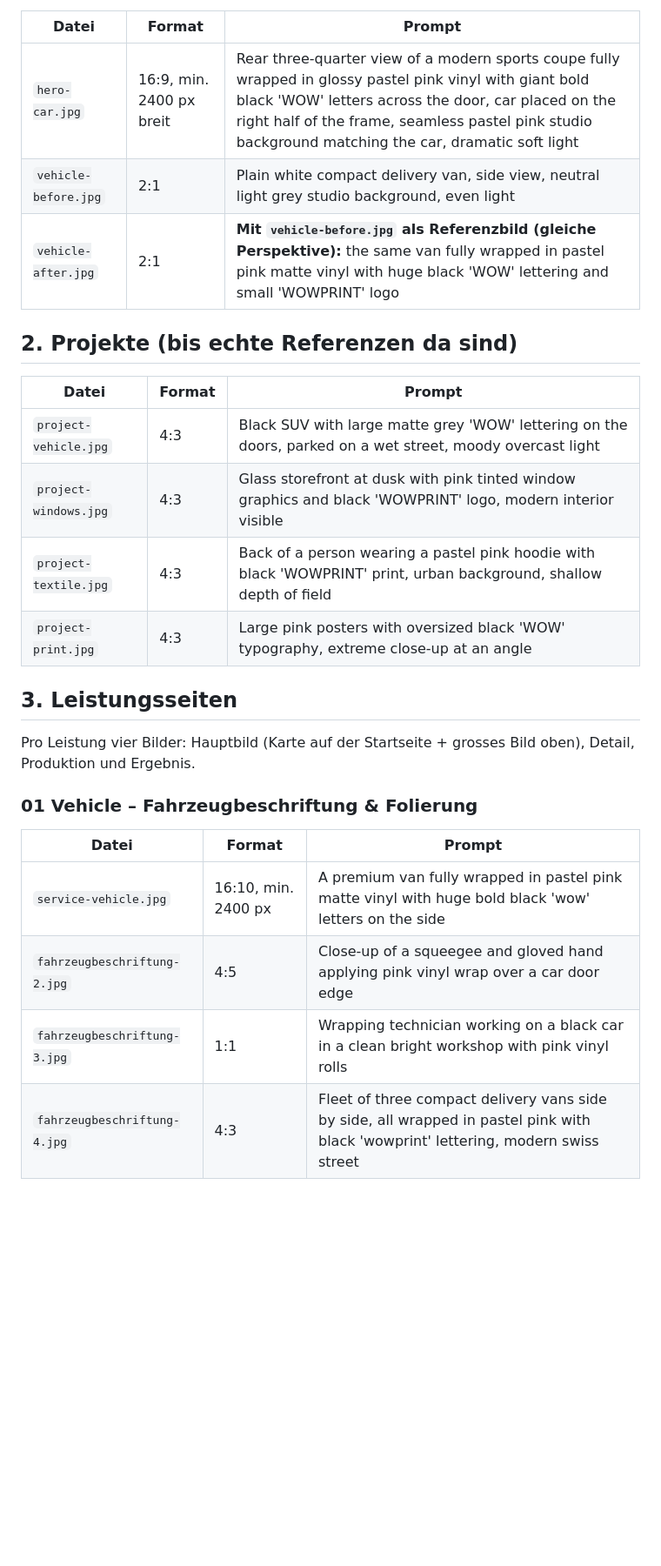
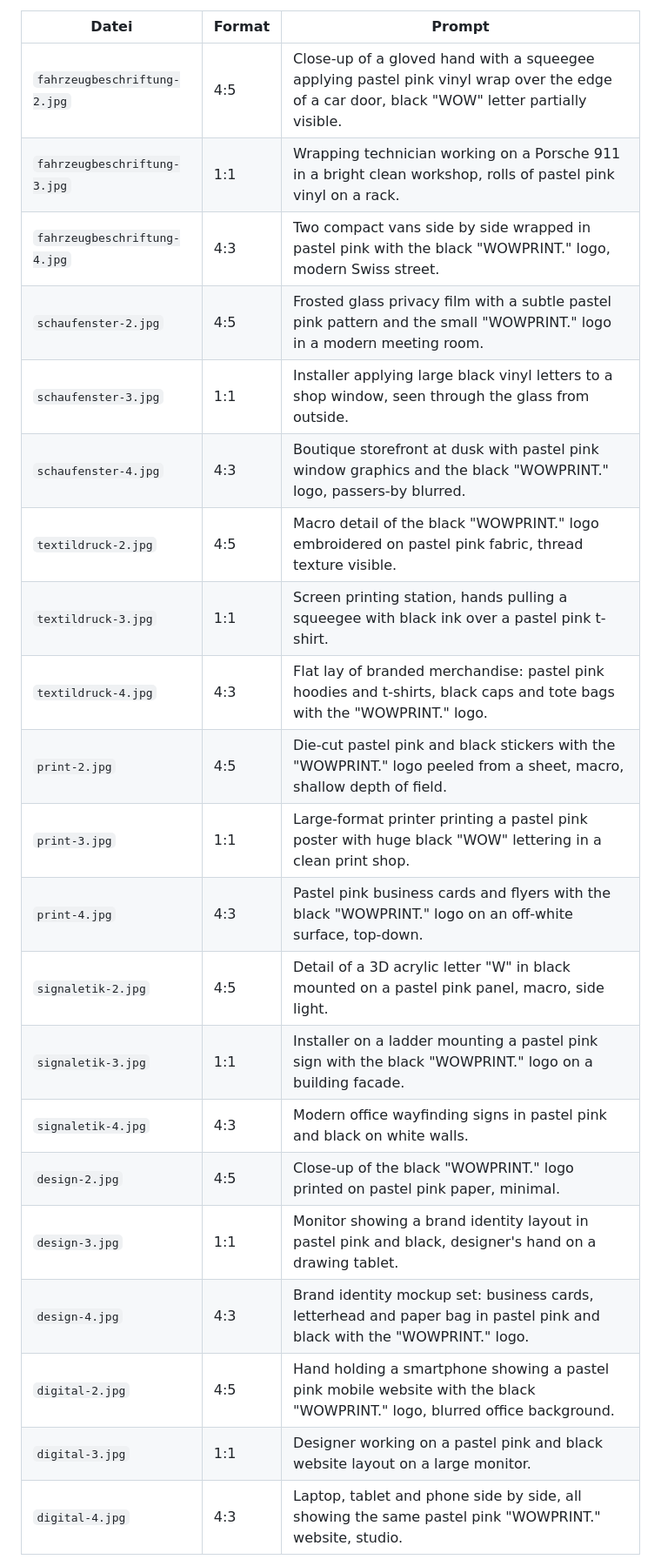
Before and after one commit to Saqi412/wowprint-website, a Markdown page: HIGGSFIELD-PROMPTS.md, the part around one of its changes. Shown at 87% size. Rendered like a GitHub page; blank space fills up the shorter version.

Commit message:
Higgsfield-Prompts neu: nah am Entwurf, Porsche 911, echtes Logo
Co-Authored-By: Claude Opus 5.5 <noreply@anthropic.com>
Claude-Session: https://claude.ai/code/session_01R9FQfsZ71UqZyyJypZUvar

```diff
--- a/HIGGSFIELD-PROMPTS.md
+++ b/HIGGSFIELD-PROMPTS.md
@@ -12,29 +51,25 @@ Tipp: Schriftzüge wie „WOW“ oder „WOWPRINT“ klappen nicht immer perfekt
 
 | Datei | Format | Prompt |
 |---|---|---|
-| `hero-car.jpg` | 16:9, min. 2400 px breit | Rear three-quarter view of a modern sports coupe fully wrapped in glossy pastel pink vinyl with giant bold black 'WOW' letters across the door, car placed on the right half of the frame, seamless pastel pink studio background matching the car, dramatic soft light |
-| `vehicle-before.jpg` | 2:1 | Plain white compact delivery van, side view, neutral light grey studio background, even light |
-| `vehicle-after.jpg` | 2:1 | **Mit `vehicle-before.jpg` als Referenzbild (gleiche Perspektive):** the same van fully wrapped in pastel pink matte vinyl with huge black 'WOW' lettering and small 'WOWPRINT' logo |
+| `fahrzeugbeschriftung-2.jpg` | 4:5 | Close-up of a gloved hand with a squeegee applying pastel pink vinyl wrap over the edge of a car door, black "WOW" letter partially visible. |
+| `fahrzeugbeschriftung-3.jpg` | 1:1 | Wrapping technician working on a Porsche 911 in a bright clean workshop, rolls of pastel pink vinyl on a rack. |
+| `fahrzeugbeschriftung-4.jpg` | 4:3 | Two compact vans side by side wrapped in pastel pink with the black "WOWPRINT." logo, modern Swiss street. |
+| `schaufenster-2.jpg` | 4:5 | Frosted glass privacy film with a subtle pastel pink pattern and the small "WOWPRINT." logo in a modern meeting room. |
+| `schaufenster-3.jpg` | 1:1 | Installer applying large black vinyl letters to a shop window, seen through the glass from outside. |
+| `schaufenster-4.jpg` | 4:3 | Boutique storefront at dusk with pastel pink window graphics and the black "WOWPRINT." logo, passers-by blurred. |
+| `textildruck-2.jpg` | 4:5 | Macro detail of the black "WOWPRINT." logo embroidered on pastel pink fabric, thread texture visible. |
+| `textildruck-3.jpg` | 1:1 | Screen printing station, hands pulling a squeegee with black ink over a pastel pink t-shirt. |
+| `textildruck-4.jpg` | 4:3 | Flat lay of branded merchandise: pastel pink hoodies and t-shirts, black caps and tote bags with the "WOWPRINT." logo. |
+| `print-2.jpg` | 4:5 | Die-cut pastel pink and black stickers with the "WOWPRINT." logo peeled from a sheet, macro, shallow depth of field. |
+| `print-3.jpg` | 1:1 | Large-format printer printing a pastel pink poster with huge black "WOW" lettering in a clean print shop. |
+| `print-4.jpg` | 4:3 | Pastel pink business cards and flyers with the black "WOWPRINT." logo on an off-white surface, top-down. |
+| `signaletik-2.jpg` | 4:5 | Detail of a 3D acrylic letter "W" in black mounted on a pastel pink panel, macro, side light. |
+| `signaletik-3.jpg` | 1:1 | Installer on a ladder mounting a pastel pink sign with the black "WOWPRINT." logo on a building facade. |
+| `signaletik-4.jpg` | 4:3 | Modern office wayfinding signs in pastel pink and black on white walls. |
+| `design-2.jpg` | 4:5 | Close-up of the black "WOWPRINT." logo printed on pastel pink paper, minimal. |
+| `design-3.jpg` | 1:1 | Monitor showing a brand identity layout in pastel pink and black, designer's hand on a drawing tablet. |
+| `design-4.jpg` | 4:3 | Brand identity mockup set: business cards, letterhead and paper bag in pastel pink and black with the "WOWPRINT." logo. |
+| `digital-2.jpg` | 4:5 | Hand holding a smartphone showing a pastel pink mobile website with the black "WOWPRINT." logo, blurred office background. |
+| `digital-3.jpg` | 1:1 | Designer working on a pastel pink and black website layout on a large monitor. |
+| `digital-4.jpg` | 4:3 | Laptop, tablet and phone side by side, all showing the same pastel pink "WOWPRINT." website, studio. |
 
-## 2. Projekte (bis echte Referenzen da sind)
-
-| Datei | Format | Prompt |
-|---|---|---|
-| `project-vehicle.jpg` | 4:3 | Black SUV with large matte grey 'WOW' lettering on the doors, parked on a wet street, moody overcast light |
-| `project-windows.jpg` | 4:3 | Glass storefront at dusk with pink tinted window graphics and black 'WOWPRINT' logo, modern interior visible |
-| `project-textile.jpg` | 4:3 | Back of a person wearing a pastel pink hoodie with black 'WOWPRINT' print, urban background, shallow depth of field |
-| `project-print.jpg` | 4:3 | Large pink posters with oversized black 'WOW' typography, extreme close-up at an angle |
-
-## 3. Leistungsseiten
-
-Pro Leistung vier Bilder: Hauptbild (Karte auf der Startseite + grosses Bild oben), Detail, Produktion und Ergebnis.
-
-### 01 Vehicle – Fahrzeugbeschriftung & Folierung
-
-| Datei | Format | Prompt |
-|---|---|---|
-| `service-vehicle.jpg` | 16:10, min. 2400 px | A premium van fully wrapped in pastel pink matte vinyl with huge bold black 'wow' letters on the side |
-| `fahrzeugbeschriftung-2.jpg` | 4:5 | Close-up of a squeegee and gloved hand applying pink vinyl wrap over a car door edge |
-| `fahrzeugbeschriftung-3.jpg` | 1:1 | Wrapping technician working on a black car in a clean bright workshop with pink vinyl rolls |
-| `fahrzeugbeschriftung-4.jpg` | 4:3 | Fleet of three compact delivery vans side by side, all wrapped in pastel pink with black 'wowprint' lettering, modern swiss street |
-
```
Also changed, not shown: other parts of HIGGSFIELD-PROMPTS.md (+46 -67 lines).
